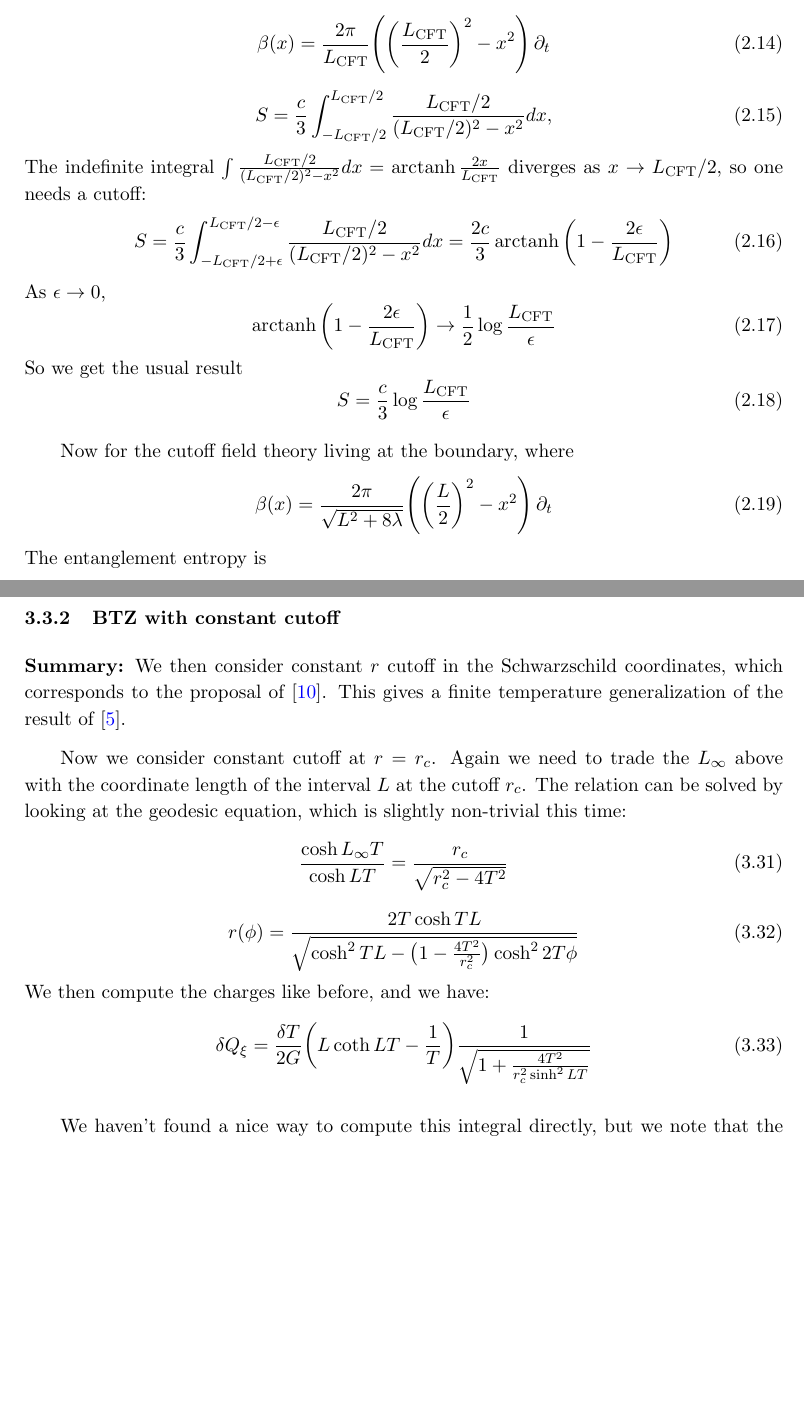
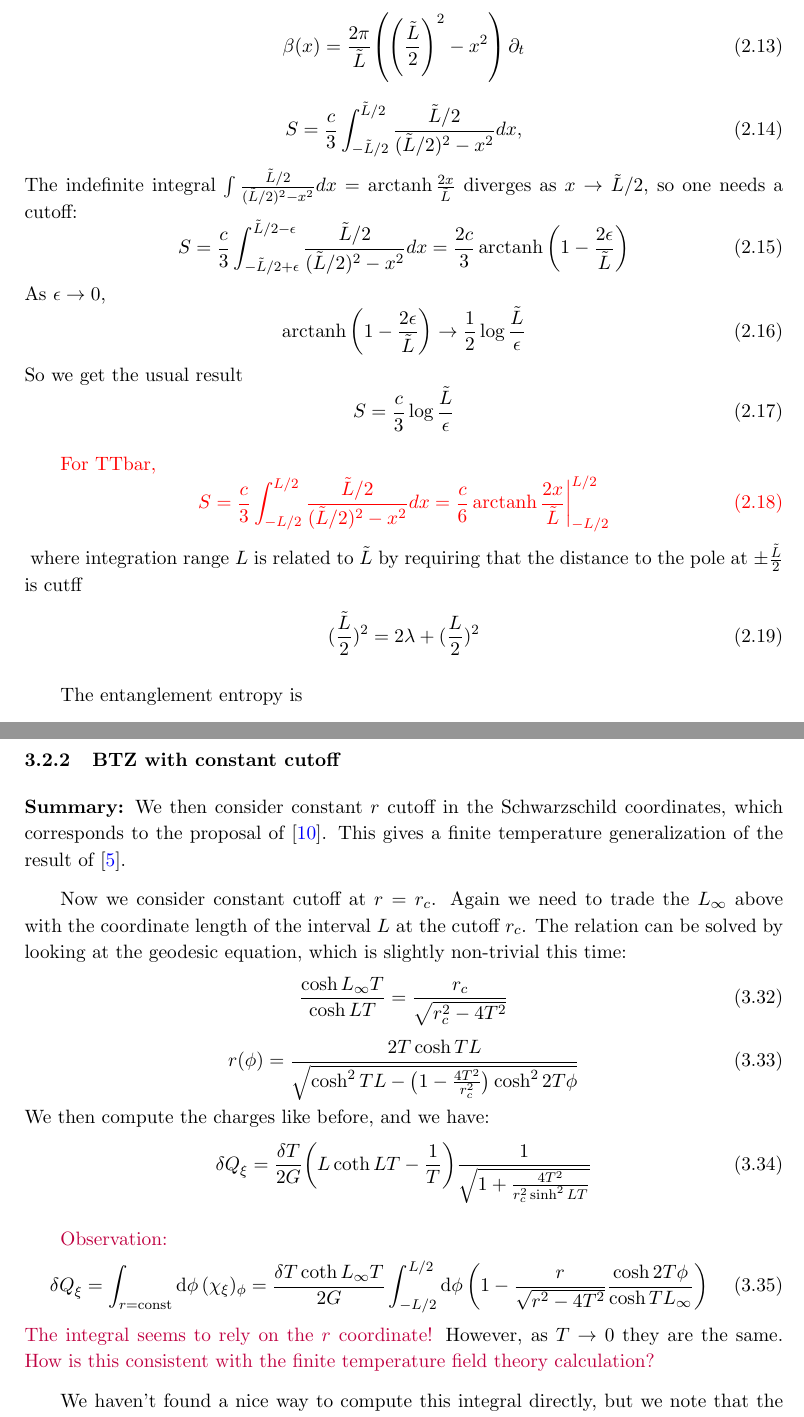
Before and after one commit to bryango/Archive, a LaTeX document (alpha/CutoffModularFlow/draft1.tex): two parts of pages 6 and 21 of 27, joined at a grey line, cut at the place of the change, the shorter picture padded with empty space. Compiled offline with pdfLaTeX.

Commit message:
Update draft with new notations & charge details

```diff
--- a/alpha/CutoffModularFlow/draft1.tex
+++ b/alpha/CutoffModularFlow/draft1.tex
@@ -8,6 +8,9 @@
 
 \newcommand{\lui}[2]{\textcolor{red}{#1}\todo[color=yellow]{\scriptsize{L: #2}}}
 
+\usepackage{xspace}
+\newcommand{\TTbar}{\ensuremath{T\bar{T}}\xspace}
+
 %%%%%%%%%%%%%%%%%%%%%%%%%%%%%%%%%%%%%%%%%%%%%%
 
 
@@ -15,8 +18,8 @@
 
 %%%%%%%%%%%%%%%%%%%%%%%%%%%%%%%%%%%%%%%%%%%%%%
 %%%%%%%%%%%%%%%%%%%%%%%%%%%%%%%%%%%%%%%%%%%%%%
-\title{Modular flow and holographic entanglement entropy in cutoff AdS}
-\author[a]{The EE $T\bar{T}$ Project}
+\title{Modular flow and holographic entanglement entropy in cutoff AdS / \TTbar deformed theory}
+\author[a]{The EE \TTbar Project}
 %\author[a]{Luis Apolo,}
 %\author[a]{Pengxiang Hao,}
 %\author[a]{Wen-Xin Lai,}
@@ -227,47 +223,58 @@
 	For example, for a single interval in CFT$_2$,
 	\begin{equation}
 		\beta(x)
-		= \frac{2\pi}{L_\mrm{CFT}}
+		= \frac{2\pi}{{\tilde L}}
 			\pqty{
-				\pqty{\frac{L_\mrm{CFT}}{2}}^2
+				\pqty{\frac{{\tilde L}}{2}}^2
 				- x^2
 			} \,\pdd{t}
 	\end{equation}
 	\begin{equation}
-	S= \frac{c}{3} \int_{-L_\mrm{CFT}/2}^{L_\mrm{CFT}/2}
-			\frac{L_\mrm{CFT}/2}{(L_\mrm{CFT}/2)^2-x^2}dx,
+	S= \frac{c}{3} \int_{-{\tilde L}/2}^{{\tilde L}/2}
+			\frac{{\tilde L}/2}{({\tilde L}/2)^2-x^2}dx,
 	\end{equation}
 	The indefinite integral $
-		\int \frac{L_\mrm{CFT}/2}{(L_\mrm{CFT}/2)^2-x^2}dx
-		= \mop{arctanh}\frac{2x}{L_\mrm{CFT}}
+		\int \frac{{\tilde L}/2}{({\tilde L}/2)^2-x^2}dx
+		= \mop{arctanh}\frac{2x}{{\tilde L}}
 %		\rightarrow\mrm{CFT}
-	$ diverges as $x\rightarrow L_\mrm{CFT}/2$, so one needs a cutoff:
+	$ diverges as $x\rightarrow {\tilde L}/2$, so one needs a cutoff:
 	\begin{equation}
-	S=\frac{c}{3}\int_{-L_\mrm{CFT}/2+\epsilon}^{L_\mrm{CFT}/2-\epsilon}
-		\frac{L_\mrm{CFT}/2}{(L_\mrm{CFT}/2)^2-x^2}dx
+	S=\frac{c}{3}\int_{-{\tilde L}/2+\epsilon}^{{\tilde L}/2-\epsilon}
+		\frac{{\tilde L}/2}{({\tilde L}/2)^2-x^2}dx
 	=\frac{2c}{3} \mop{arctanh} \pqty{
-			1-\frac{2\epsilon}{L_\mrm{CFT}}
+			1-\frac{2\epsilon}{{\tilde L}}
 		}
 	\end{equation}
 	As $\epsilon\rightarrow 0$,
 	\begin{equation}
 		\mop{arctanh} \pqty{
-			1-\frac{2\epsilon}{L_\mrm{CFT}}
-		}\rightarrow \frac{1}{2}\log\frac{L_\mrm{CFT}}{\epsilon}
+			1-\frac{2\epsilon}{{\tilde L}}
+		}\rightarrow \frac{1}{2}\log\frac{{\tilde L}}{\epsilon}
 	\end{equation}
 	So we get the usual result
 	\begin{equation}
-	S=\frac{c}{3}\log\frac{L_\mrm{CFT}}{\epsilon}
+	S=\frac{c}{3}\log\frac{{\tilde L}}{\epsilon}
 	\end{equation}
 
-	Now for the cutoff field theory living at the boundary, where
-	\begin{equation}
-		\beta(x) = \frac{2\pi}{\sqrt{L^2 + 8\lambda}}
-			\pqty{
-				\pqty{\frac{L}{2}}^2
-				- x^2
-			} \,\pdd{t}
-	\end{equation}
+	{\color{red} For TTbar,  \begin{equation}
+	S=\frac{c}{3}\int_{- L/2}^{L/2}
+		\frac{{\tilde L}/2}{({\tilde L}/2)^2-x^2}dx
+		={c\over6} \mop{arctanh} {2x\over {\tilde L}}\bigg|^{L/2}_{-{L/2}}
+	\end{equation}   }
+	where integration range $L$ is related to $\tilde L$ by requiring that the distance to the pole at $\pm{\tilde L\over 2}$ is cutff
+	\eq{
+({\tilde L\over 2})^2=2\lambda+({ L\over 2})^2}
+
+
+
+%	{\color{red} looks wrong : Now for the cutoff field theory living at the boundary, where
+%	\begin{equation}
+%		\beta(x) = \frac{2\pi}{\sqrt{L^2 + 8\lambda}}
+%			\pqty{
+%				\pqty{\frac{L}{2}}^2
+%				- x^2
+%			} \,\pdd{t}
+%	\end{equation}}
 	The entanglement entropy is
 	\begin{equation}
 	S=\frac{c}{6}\mop{arctanh}\frac{2x}{\sqrt{L^2 + 8\lambda}}\Big|_{x=-L/2}^{x=L/2}
@@ -1081,6 +1093,20 @@
 				1 + \frac{4T^2}{r_c^2 \sinh^2 LT}
 			}}
 	\end{equation}
+
+	\sidenote{Observation:}
+	\begin{equation}
+		\var{Q}_\xi
+		= \int_{r = \mrm{const}} \dd{\phi} (\chi_\xi)_\phi
+		= \frac{\var{T} \coth L_\infty T}{2G}
+			\int_{-L/2}^{L/2} \dd{\phi}
+			\pqty{
+				1 - {\frac{r}{\sqrt{r^2 - 4T^2}}}
+				\frac{\cosh 2T\phi}{\cosh TL_\infty}
+			}
+	\end{equation}
+	\sidenote{The integral seems to rely on the $r$ coordinate!} However, as $T\to 0$ they are the same. \sidenote{How is this consistent with the finite temperature field theory calculation?}
+
 
 	We haven't found a nice way to compute this integral directly, but we note that the magical square root factor appears again in the $T\to 0$ limit:
 	\begin{equation}
```
Also changed, not shown: alpha/CutoffModularFlow/draft1.tex (64 more changed lines).
